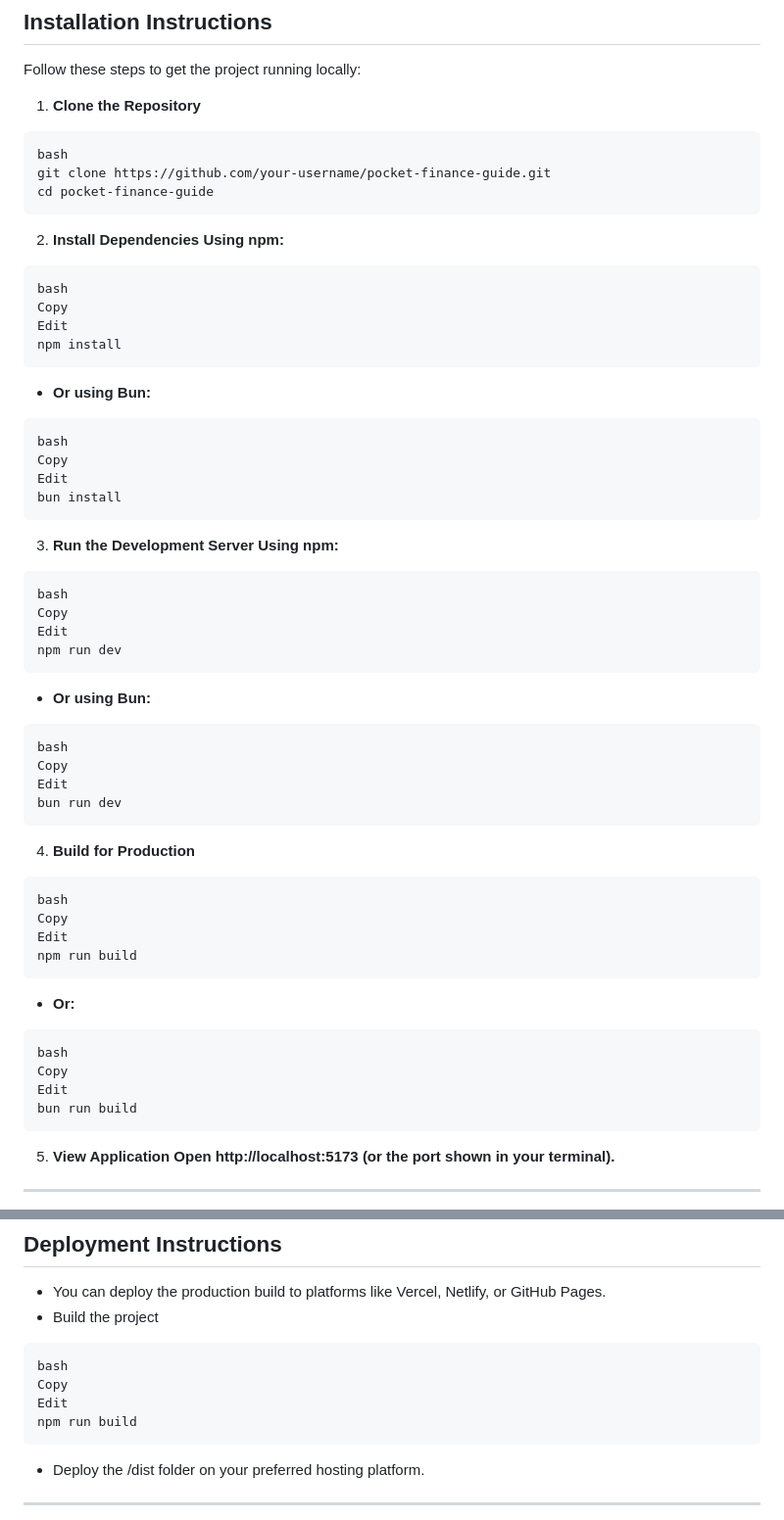
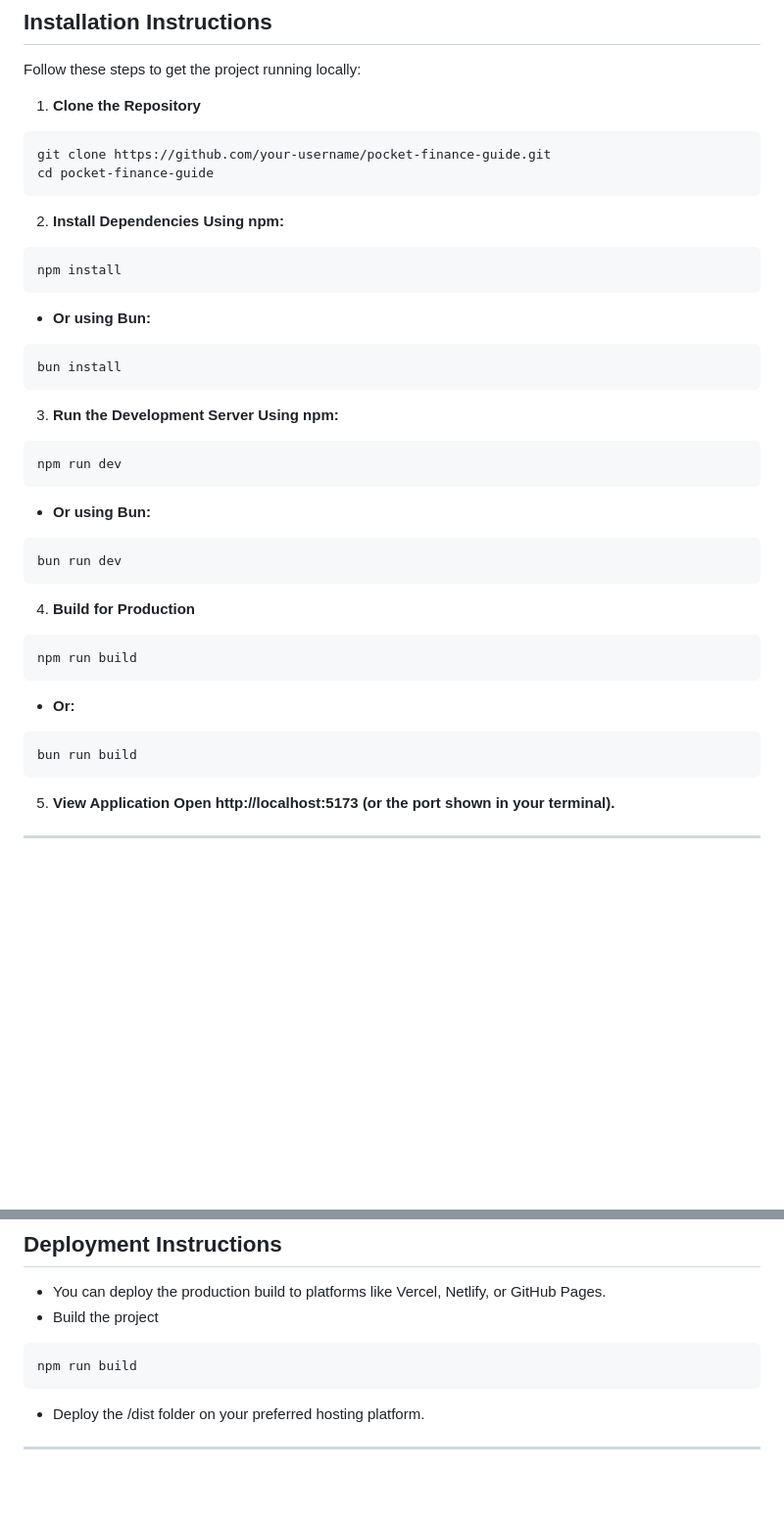
Before and after one commit to singhal-876/login, a Markdown page: README.md, 2 parts joined by grey strips. Shown at 98% size. GitHub-like rendering; blank space fills up the shorter version.

````diff
--- a/README.md
+++ b/README.md
@@ -26,53 +26,34 @@ Follow these steps to get the project running locally:
 
 1. **Clone the Repository**
 ```
-bash
 git clone https://github.com/your-username/pocket-finance-guide.git
 cd pocket-finance-guide
 ```
 
 2. **Install Dependencies Using npm:**
 ```
-bash
-Copy
-Edit
 npm install
 ```
 - **Or using Bun:**
 ```
-bash
-Copy
-Edit
 bun install
 ```
 
 3. **Run the Development Server Using npm:**
 ```
-bash
-Copy
-Edit
 npm run dev
 ```
 - **Or using Bun:**
 ```
-bash
-Copy
-Edit
 bun run dev
 ```
 
 4. **Build for Production**
 ```
-bash
-Copy
-Edit
 npm run build
 ```
 - **Or:**
 ```
-bash
-Copy
-Edit
 bun run build
 ```
 
@@ -132,9 +113,6 @@ bun run build
 - You can deploy the production build to platforms like Vercel, Netlify, or GitHub Pages.
 - Build the project
 ```
-bash
-Copy
-Edit
 npm run build
 ```
 - Deploy the /dist folder on your preferred hosting platform.
````
